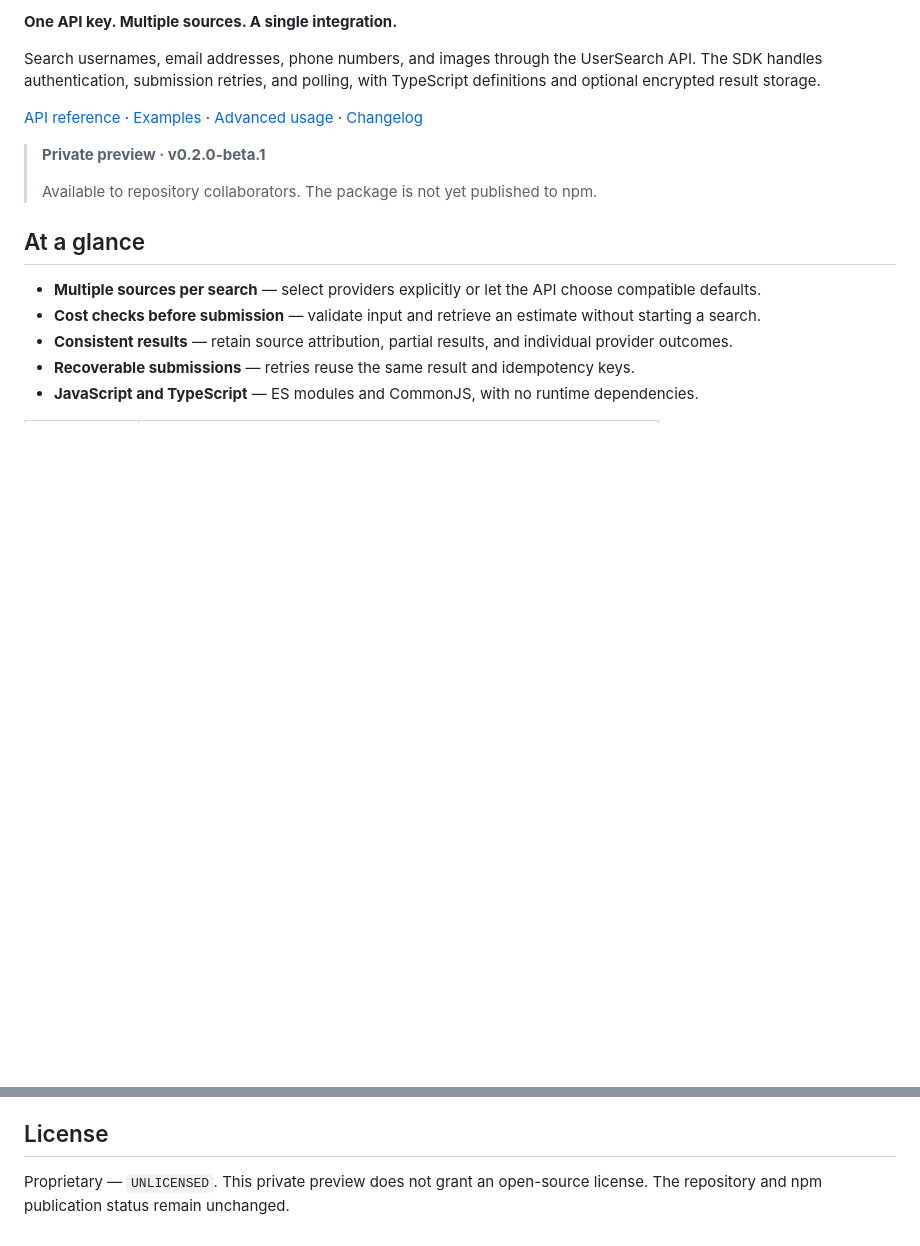
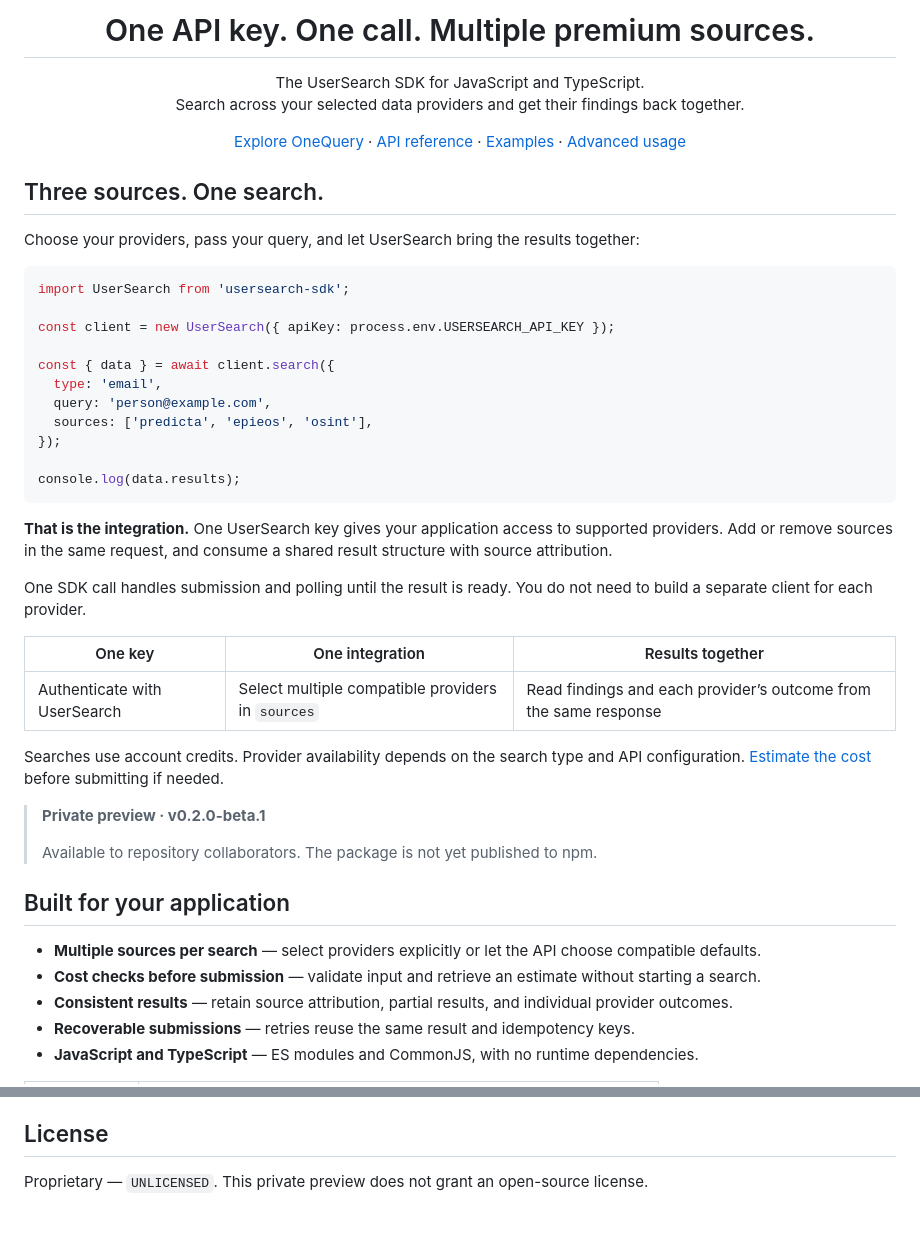
Before and after one commit to UserSearch-Public/onequery-api, a Markdown page: README.md, 2 parts joined by grey strips. GitHub-like rendering; blank space fills up the shorter version.

Commit message:
Brand README around one-call multi-source searches

````diff
--- a/README.md
+++ b/README.md
@@ -2,15 +6,51 @@
 
-**One API key. Multiple sources. A single integration.**
+<h1 align="center">One API key. One call. Multiple premium sources.</h1>
 
-Search usernames, email addresses, phone numbers, and images through the UserSearch API. The SDK handles authentication, submission retries, and polling, with TypeScript definitions and optional encrypted result storage.
+<p align="center">
+  The UserSearch SDK for JavaScript and TypeScript.<br>
+  Search across your selected data providers and get their findings back together.
+</p>
 
-[API reference](https://public-api.usersearch.ai/docs/) · [Examples](examples/) · [Advanced usage](docs/advanced.md) · [Changelog](CHANGELOG.md)
+<p align="center">
+  <a href="https://usersearch.com/product/onequery/">Explore OneQuery</a> ·
+  <a href="https://public-api.usersearch.ai/docs/">API reference</a> ·
+  <a href="examples/">Examples</a> ·
+  <a href="docs/advanced.md">Advanced usage</a>
+</p>
+
+## Three sources. One search.
+
+Choose your providers, pass your query, and let UserSearch bring the results together:
+
+```js
+import UserSearch from 'usersearch-sdk';
+
+const client = new UserSearch({ apiKey: process.env.USERSEARCH_API_KEY });
+
+const { data } = await client.search({
+  type: 'email',
+  query: 'person@example.com',
+  sources: ['predicta', 'epieos', 'osint'],
+});
+
+console.log(data.results);
+```
+
+**That is the integration.** One UserSearch key gives your application access to supported providers. Add or remove sources in the same request, and consume a shared result structure with source attribution.
+
+One SDK call handles submission and polling until the result is ready. You do not need to build a separate client for each provider.
+
+| One key | One integration | Results together |
+| --- | --- | --- |
+| Authenticate with UserSearch | Select multiple compatible providers in `sources` | Read findings and each provider’s outcome from the same response |
+
+Searches use account credits. Provider availability depends on the search type and API configuration. [Estimate the cost](#check-the-cost-first) before submitting if needed.
 
 > **Private preview · v0.2.0-beta.1**
 >
 > Available to repository collaborators. The package is not yet published to npm.
 
-## At a glance
+## Built for your application
 
 - **Multiple sources per search** — select providers explicitly or let the API choose compatible defaults.
 - **Cost checks before submission** — validate input and retrieve an estimate without starting a search.
@@ -160,4 +192,4 @@ Verification covers runtime tests, TypeScript consumers, and installed-package i
 
 ## License
 
-Proprietary — `UNLICENSED`. This private preview does not grant an open-source license. The repository and npm publication status remain unchanged.
+Proprietary — `UNLICENSED`. This private preview does not grant an open-source license.
````
Also changed, not shown: other parts of README.md (+29 -33 lines), docs/assets/README.md (added, +8 -0 lines), docs/assets/usersearch-logo.png (added), docs/assets/usersearch-platform.png (added).
